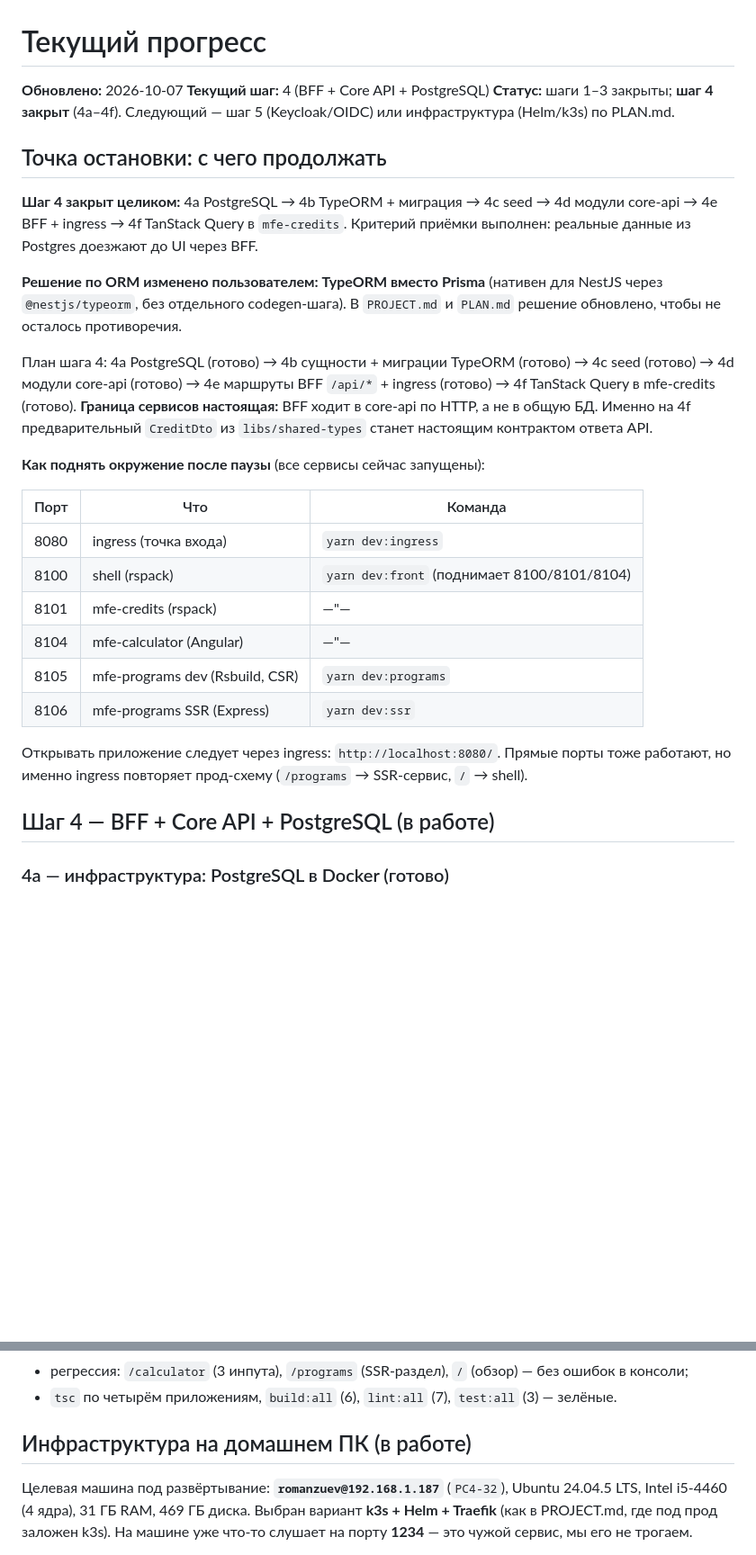
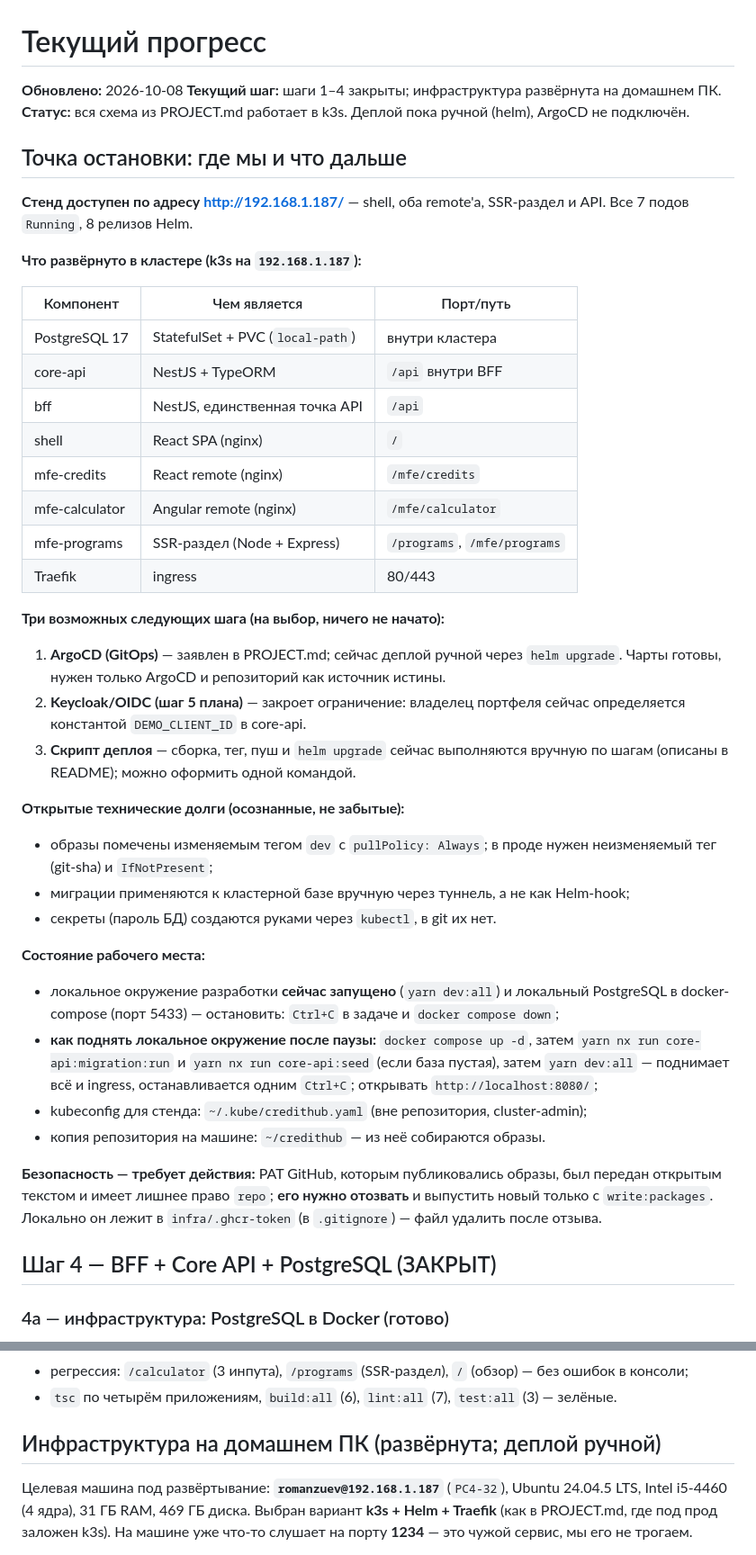
Before and after one commit to ZuevR/credithub, a Markdown page: PROGRESS.md, 2 parts joined by grey strips. Shown at 90% size. GitHub-like rendering; blank space fills up the shorter version.

Commit message:
docs: record the stopping point and how to reach the stand
PROGRESS.md now opens with where the work stopped: the whole topology runs in
k3s on the home PC, the deployment is still manual, and the three plausible next
steps (ArgoCD, Keycloak/OIDC, a single deploy script) are listed together with
the deliberate technical debt. It also states that the local development
environment and its docker-compose database are still running, so resuming is
not guesswork.

Removed a stale duplicate "stopping point" section that still described an
earlier state, and corrected two headings that claimed work in progress for
steps already closed.

README gains a stand section: the URL, what each path shows, how to inspect the
cluster, where the remote addresses come from, and the manual steps for
updating a service, since images must be built on the machine itself.

```diff
--- a/PROGRESS.md
+++ b/PROGRESS.md
@@ -1,31 +1,59 @@
 # Текущий прогресс
 
-**Обновлено:** 2026-10-07
-**Текущий шаг:** 4 (BFF + Core API + PostgreSQL)
-**Статус:** шаги 1–3 закрыты; **шаг 4 закрыт** (4a–4f). Следующий — шаг 5 (Keycloak/OIDC) или инфраструктура (Helm/k3s) по PLAN.md.
+**Обновлено:** 2026-10-08
+**Текущий шаг:** шаги 1–4 закрыты; инфраструктура развёрнута на домашнем ПК.
+**Статус:** вся схема из PROJECT.md работает в k3s. Деплой пока ручной (helm), ArgoCD не подключён.
 
-## Точка остановки: с чего продолжать
+## Точка остановки: где мы и что дальше
 
-**Шаг 4 закрыт целиком:** 4a PostgreSQL → 4b TypeORM + миграция → 4c seed → 4d модули core-api → 4e BFF + ingress → 4f TanStack Query в `mfe-credits`. Критерий приёмки выполнен: реальные данные из Postgres доезжают до UI через BFF.
+**Стенд доступен по адресу <http://192.168.1.187/>** — shell, оба remote'а, SSR-раздел
+и API. Все 7 подов `Running`, 8 релизов Helm.
 
-**Решение по ORM изменено пользователем: TypeORM вместо Prisma** (нативен для NestJS через `@nestjs/typeorm`, без отдельного codegen-шага). В `PROJECT.md` и `PLAN.md` решение обновлено, чтобы не осталось противоречия.
+**Что развёрнуто в кластере (k3s на `192.168.1.187`):**
 
-План шага 4: 4a PostgreSQL (готово) → 4b сущности + миграции TypeORM (готово) → 4c seed (готово) → 4d модули core-api (готово) → 4e маршруты BFF `/api/*` + ingress (готово) → 4f TanStack Query в mfe-credits (готово). **Граница сервисов настоящая:** BFF ходит в core-api по HTTP, а не в общую БД. Именно на 4f предварительный `CreditDto` из `libs/shared-types` станет настоящим контрактом ответа API.
+| Компонент | Чем является | Порт/путь |
+|---|---|---|
+| PostgreSQL 17 | StatefulSet + PVC (`local-path`) | внутри кластера |
+| core-api | NestJS + TypeORM | `/api` внутри BFF |
+| bff | NestJS, единственная точка API | `/api` |
+| shell | React SPA (nginx) | `/` |
+| mfe-credits | React remote (nginx) | `/mfe/credits` |
+| mfe-calculator | Angular remote (nginx) | `/mfe/calculator` |
+| mfe-programs | SSR-раздел (Node + Express) | `/programs`, `/mfe/programs` |
+| Traefik | ingress | 80/443 |
 
-**Как поднять окружение после паузы** (все сервисы сейчас запущены):
+**Три возможных следующих шага (на выбор, ничего не начато):**
+1. **ArgoCD (GitOps)** — заявлен в PROJECT.md; сейчас деплой ручной через `helm upgrade`.
+   Чарты готовы, нужен только ArgoCD и репозиторий как источник истины.
+2. **Keycloak/OIDC (шаг 5 плана)** — закроет ограничение: владелец портфеля сейчас
+   определяется константой `DEMO_CLIENT_ID` в core-api.
+3. **Скрипт деплоя** — сборка, тег, пуш и `helm upgrade` сейчас выполняются вручную по
+   шагам (описаны в README); можно оформить одной командой.
 
-| Порт | Что | Команда |
-|---|---|---|
-| 8080 | ingress (точка входа) | `yarn dev:ingress` |
-| 8100 | shell (rspack) | `yarn dev:front` (поднимает 8100/8101/8104) |
-| 8101 | mfe-credits (rspack) | —"— |
-| 8104 | mfe-calculator (Angular) | —"— |
-| 8105 | mfe-programs dev (Rsbuild, CSR) | `yarn dev:programs` |
-| 8106 | mfe-programs SSR (Express) | `yarn dev:ssr` |
+**Открытые технические долги (осознанные, не забытые):**
+- образы помечены изменяемым тегом `dev` с `pullPolicy: Always`; в проде нужен
+  неизменяемый тег (git-sha) и `IfNotPresent`;
+- миграции применяются к кластерной базе вручную через туннель, а не как Helm-hook;
+- секреты (пароль БД) создаются руками через `kubectl`, в git их нет.
 
-Открывать приложение следует через ingress: `http://localhost:8080/`. Прямые порты тоже работают, но именно ingress повторяет прод-схему (`/programs` → SSR-сервис, `/` → shell).
+**Состояние рабочего места:**
+- локальное окружение разработки **сейчас запущено** (`yarn dev:all`) и локальный
+  PostgreSQL в docker-compose (порт 5433) — остановить: `Ctrl+C` в задаче и
+  `docker compose down`;
+- **как поднять локальное окружение после паузы:** `docker compose up -d`, затем
+  `yarn nx run core-api:migration:run` и `yarn nx run core-api:seed` (если база пустая),
+  затем `yarn dev:all` — поднимает всё и ingress, останавливается одним `Ctrl+C`;
+  открывать `http://localhost:8080/`;
+- kubeconfig для стенда: `~/.kube/credithub.yaml` (вне репозитория, cluster-admin);
+- копия репозитория на машине: `~/credithub` — из неё собираются образы.
 
-## Шаг 4 — BFF + Core API + PostgreSQL (в работе)
+**Безопасность — требует действия:** PAT GitHub, которым публиковались образы, был
+передан открытым текстом и имеет лишнее право `repo`; **его нужно отозвать** и выпустить
+новый только с `write:packages`. Локально он лежит в `infra/.ghcr-token` (в `.gitignore`) —
+файл удалить после отзыва.
+
+
+## Шаг 4 — BFF + Core API + PostgreSQL (ЗАКРЫТ)
 
 ### 4a — инфраструктура: PostgreSQL в Docker (готово)
 
@@ -157,7 +185,7 @@
 - регрессия: `/calculator` (3 инпута), `/programs` (SSR-раздел), `/` (обзор) — без ошибок в консоли;
 - `tsc` по четырём приложениям, `build:all` (6), `lint:all` (7), `test:all` (3) — зелёные.
 
-## Инфраструктура на домашнем ПК (в работе)
+## Инфраструктура на домашнем ПК (развёрнута; деплой ручной)
 
 Целевая машина под развёртывание: **`romanzuev@192.168.1.187`** (`PC4-32`), Ubuntu 24.04.5 LTS,
 Intel i5-4460 (4 ядра), 31 ГБ RAM, 469 ГБ диска. Выбран вариант **k3s + Helm + Traefik**
```
Also changed, not shown: README.md (+39 -0 lines).
